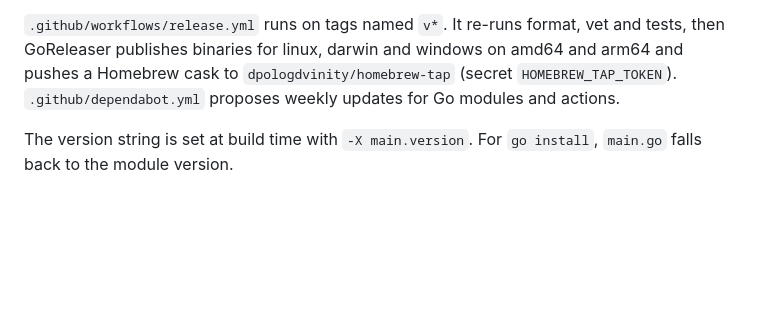
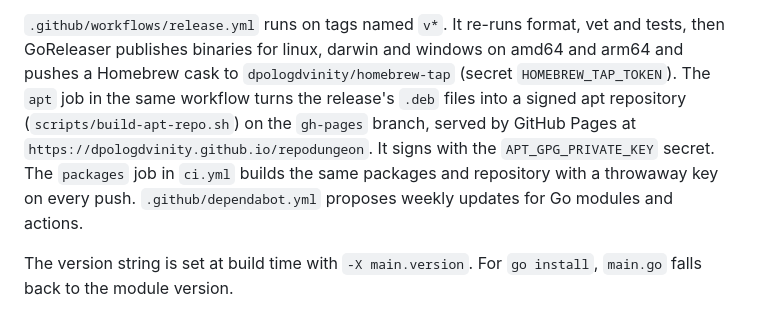
Before and after one commit to dpologdvinity/repodungeon, a Markdown page: ARCHITECTURE.md, the part around the change. Rendered like a GitHub page; blank space fills up the shorter version.

```diff
--- a/ARCHITECTURE.md
+++ b/ARCHITECTURE.md
@@ -202,7 +202,12 @@ caches modules and builds.
 `.github/workflows/release.yml` runs on tags named `v*`. It re-runs format, vet
 and tests, then GoReleaser publishes binaries for linux, darwin and windows on
 amd64 and arm64 and pushes a Homebrew cask to `dpologdvinity/homebrew-tap`
-(secret `HOMEBREW_TAP_TOKEN`). `.github/dependabot.yml` proposes weekly updates for Go
+(secret `HOMEBREW_TAP_TOKEN`). The `apt` job in the same workflow turns the release's `.deb` files into a
+signed apt repository (`scripts/build-apt-repo.sh`) on the `gh-pages` branch,
+served by GitHub Pages at `https://dpologdvinity.github.io/repodungeon`. It
+signs with the `APT_GPG_PRIVATE_KEY` secret. The `packages` job in `ci.yml`
+builds the same packages and repository with a throwaway key on every push.
+`.github/dependabot.yml` proposes weekly updates for Go
 modules and actions.
 
 The version string is set at build time with `-X main.version`. For
```
Also changed, not shown: README.md (+10 -2 lines).
